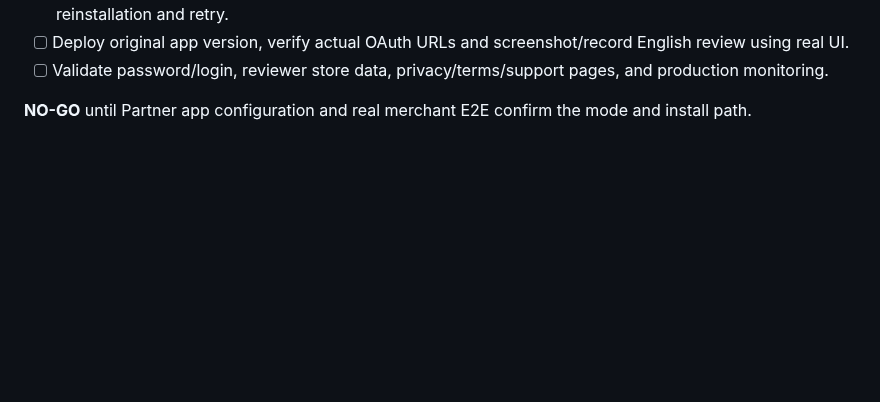
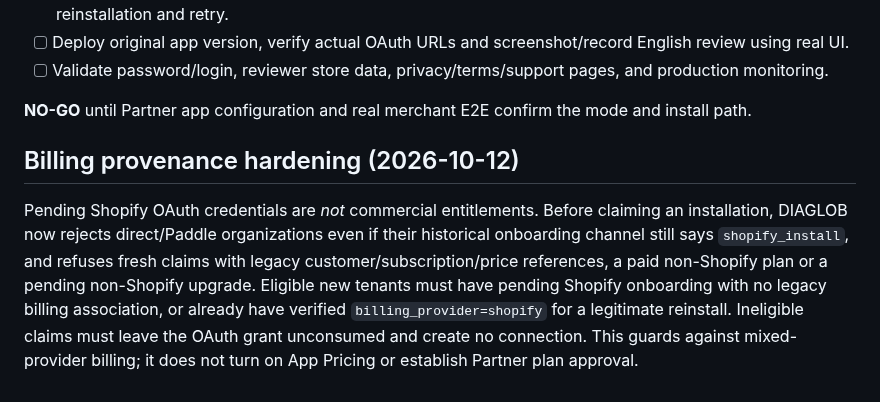
Before and after one commit to donardi-1997/diaglob, a Markdown page: docs/shopify-oauth-first-install-2026-10-11.md, the part around the change. GitHub-like rendering; blank space fills up the shorter version.

Commit message:
docs(shopify): document fail-closed claim billing provenance

```diff
--- a/docs/shopify-oauth-first-install-2026-10-11.md
+++ b/docs/shopify-oauth-first-install-2026-10-11.md
@@ -42,3 +42,7 @@ Shopify App Store requirement 2.3.2 requires authentication before merchant-faci
 - [ ] Validate password/login, reviewer store data, privacy/terms/support pages, and production monitoring.
 
 **NO-GO** until Partner app configuration and real merchant E2E confirm the mode and install path.
+
+## Billing provenance hardening (2026-10-12)
+
+Pending Shopify OAuth credentials are *not* commercial entitlements. Before claiming an installation, DIAGLOB now rejects direct/Paddle organizations even if their historical onboarding channel still says `shopify_install`, and refuses fresh claims with legacy customer/subscription/price references, a paid non-Shopify plan or a pending non-Shopify upgrade. Eligible new tenants must have pending Shopify onboarding with no legacy billing association, or already have verified `billing_provider=shopify` for a legitimate reinstall. Ineligible claims must leave the OAuth grant unconsumed and create no connection. This guards against mixed-provider billing; it does not turn on App Pricing or establish Partner plan approval.
```
